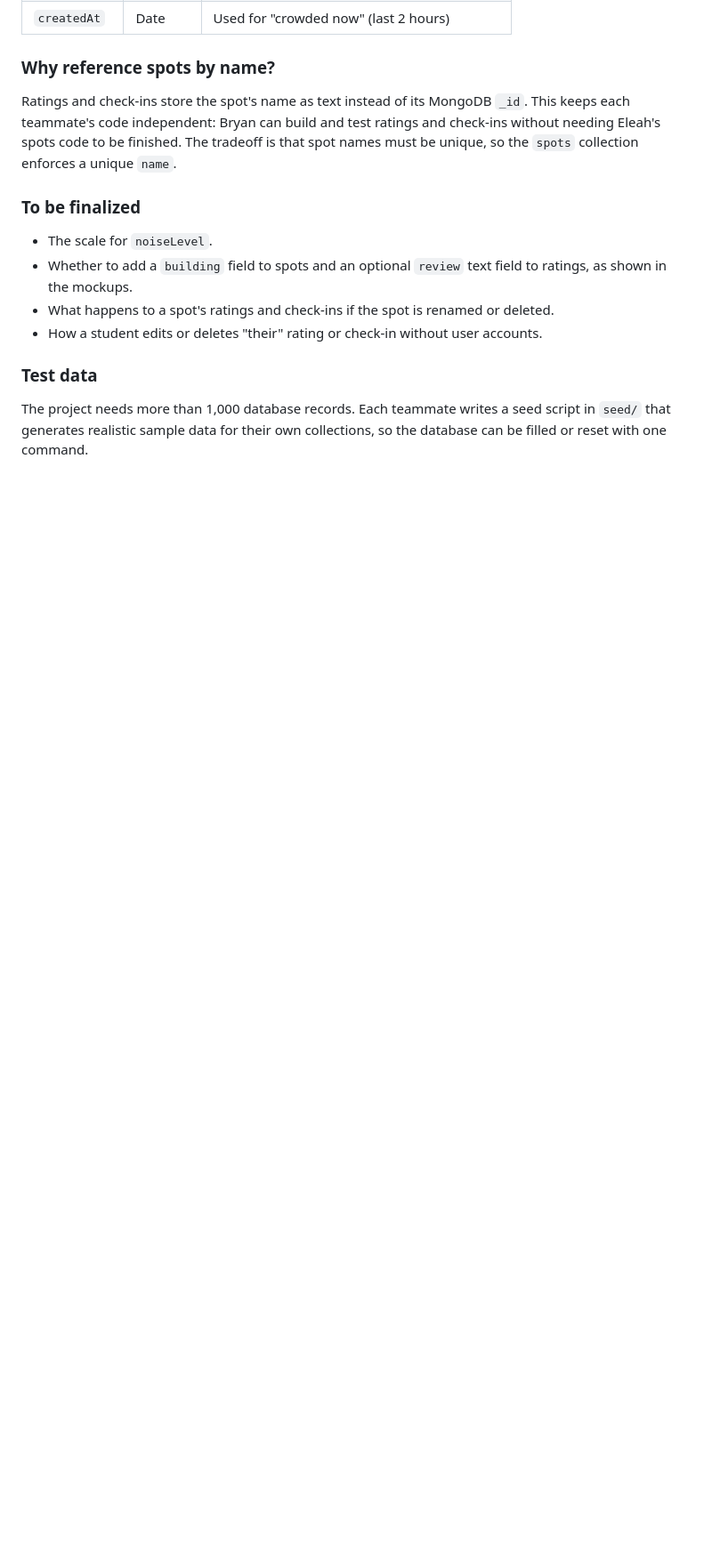
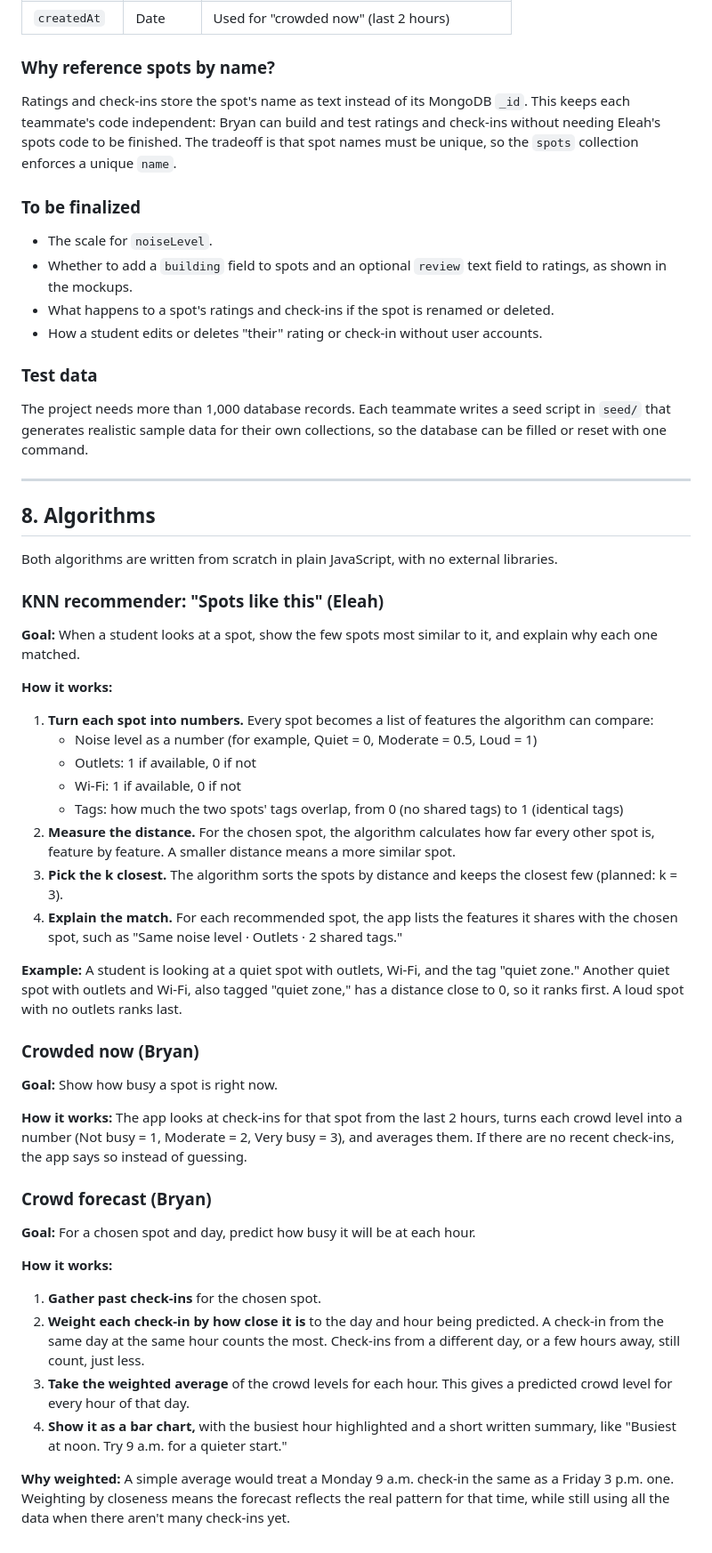
Before and after one commit to BryanSJamesDev/study-spot-finder, a Markdown page: docs/design-document.md, the part around the change. Shown at 89% size. Drawn GitHub-style; blank space fills up the shorter version.

Commit message:
Add algorithms to design document

```diff
--- a/docs/design-document.md
+++ b/docs/design-document.md
@@ -255,3 +255,45 @@ Ratings and check-ins store the spot's name as text instead of its MongoDB `_id`
 ### Test data
 
 The project needs more than 1,000 database records. Each teammate writes a seed script in `seed/` that generates realistic sample data for their own collections, so the database can be filled or reset with one command.
+
+---
+
+## 8. Algorithms
+
+Both algorithms are written from scratch in plain JavaScript, with no external libraries.
+
+### KNN recommender: "Spots like this" (Eleah)
+
+**Goal:** When a student looks at a spot, show the few spots most similar to it, and explain why each one matched.
+
+**How it works:**
+
+1. **Turn each spot into numbers.** Every spot becomes a list of features the algorithm can compare:
+   - Noise level as a number (for example, Quiet = 0, Moderate = 0.5, Loud = 1)
+   - Outlets: 1 if available, 0 if not
+   - Wi-Fi: 1 if available, 0 if not
+   - Tags: how much the two spots' tags overlap, from 0 (no shared tags) to 1 (identical tags)
+2. **Measure the distance.** For the chosen spot, the algorithm calculates how far every other spot is, feature by feature. A smaller distance means a more similar spot.
+3. **Pick the k closest.** The algorithm sorts the spots by distance and keeps the closest few (planned: k = 3).
+4. **Explain the match.** For each recommended spot, the app lists the features it shares with the chosen spot, such as "Same noise level · Outlets · 2 shared tags."
+
+**Example:** A student is looking at a quiet spot with outlets, Wi-Fi, and the tag "quiet zone." Another quiet spot with outlets and Wi-Fi, also tagged "quiet zone," has a distance close to 0, so it ranks first. A loud spot with no outlets ranks last.
+
+### Crowded now (Bryan)
+
+**Goal:** Show how busy a spot is right now.
+
+**How it works:** The app looks at check-ins for that spot from the last 2 hours, turns each crowd level into a number (Not busy = 1, Moderate = 2, Very busy = 3), and averages them. If there are no recent check-ins, the app says so instead of guessing.
+
+### Crowd forecast (Bryan)
+
+**Goal:** For a chosen spot and day, predict how busy it will be at each hour.
+
+**How it works:**
+
+1. **Gather past check-ins** for the chosen spot.
+2. **Weight each check-in by how close it is** to the day and hour being predicted. A check-in from the same day at the same hour counts the most. Check-ins from a different day, or a few hours away, still count, just less.
+3. **Take the weighted average** of the crowd levels for each hour. This gives a predicted crowd level for every hour of that day.
+4. **Show it as a bar chart,** with the busiest hour highlighted and a short written summary, like "Busiest at noon. Try 9 a.m. for a quieter start."
+
+**Why weighted:** A simple average would treat a Monday 9 a.m. check-in the same as a Friday 3 p.m. one. Weighting by closeness means the forecast reflects the real pattern for that time, while still using all the data when there aren't many check-ins yet.
```
